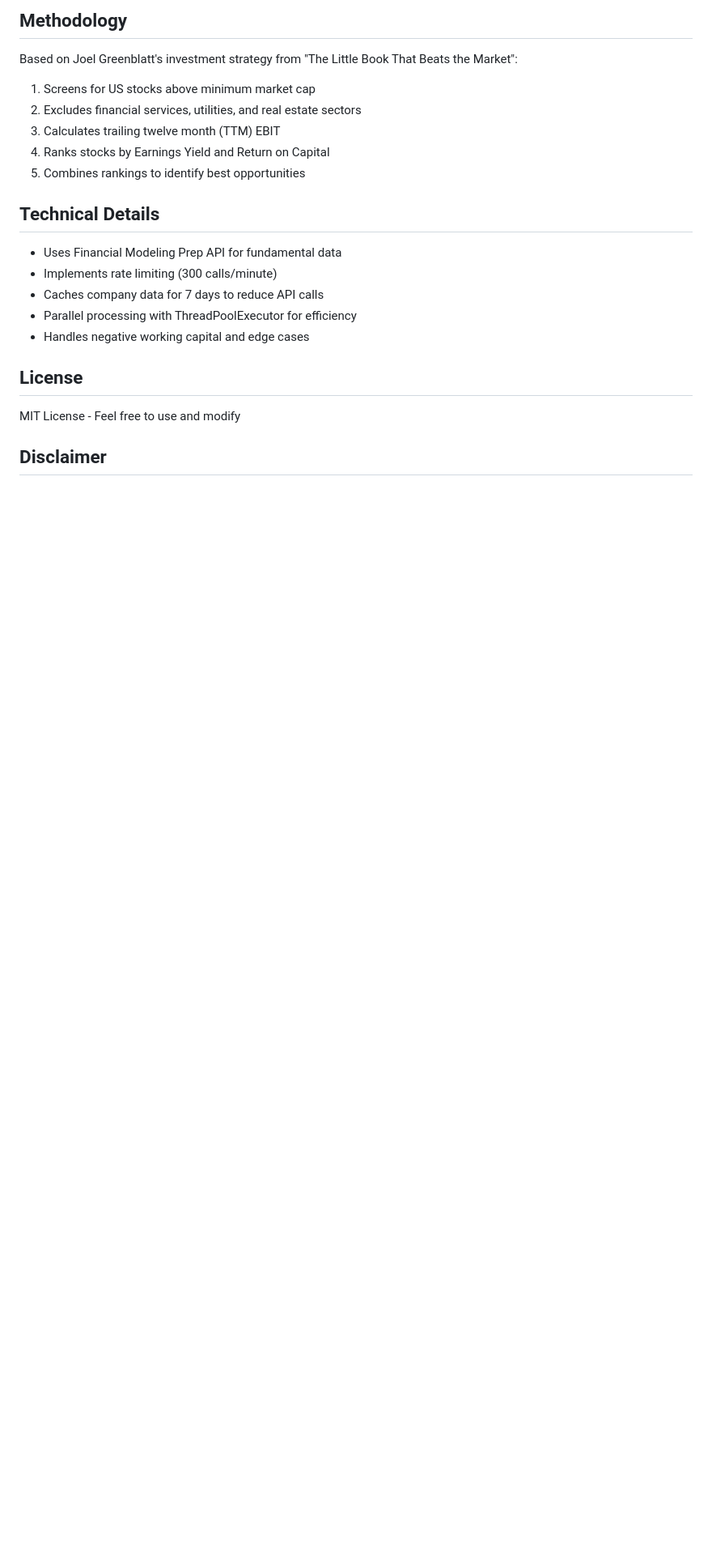
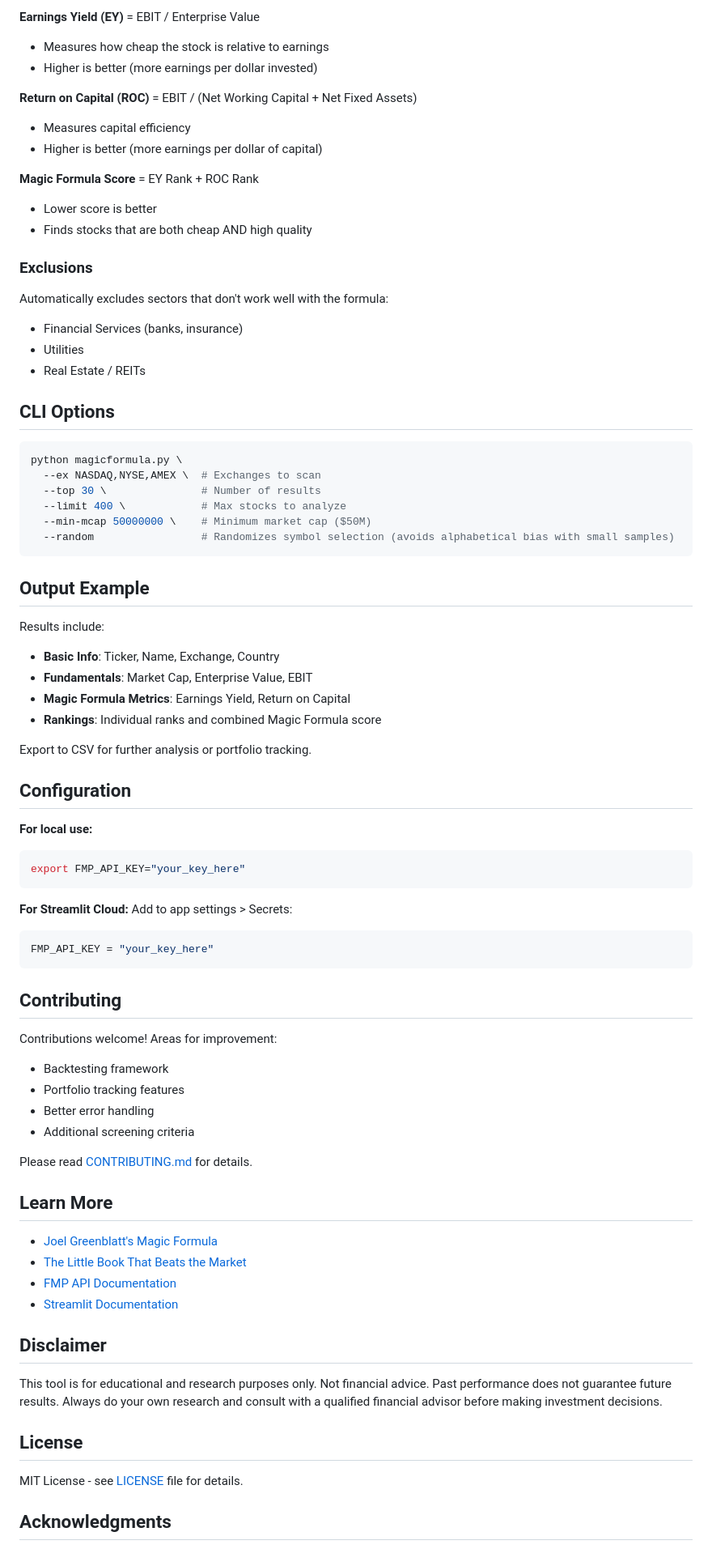
Before and after one commit to bailewen/magicformula, a Markdown page: README.md, the part around one of its changes. Shown at 81% size. GitHub-like rendering; blank space fills up the shorter version.

````diff
--- a/README.md
+++ b/README.md
@@ -85,25 +69,81 @@ python magicformula.py --ex NASDAQ,NYSE --top 30 --min-mcap 5e7 --limit 400
 
-## Methodology
+**Earnings Yield (EY)** = EBIT / Enterprise Value
+- Measures how cheap the stock is relative to earnings
+- Higher is better (more earnings per dollar invested)
 
-Based on Joel Greenblatt's investment strategy from "The Little Book That Beats the Market":
+**Return on Capital (ROC)** = EBIT / (Net Working Capital + Net Fixed Assets)
+- Measures capital efficiency
+- Higher is better (more earnings per dollar of capital)
 
-1. Screens for US stocks above minimum market cap
-2. Excludes financial services, utilities, and real estate sectors
-3. Calculates trailing twelve month (TTM) EBIT
-4. Ranks stocks by Earnings Yield and Return on Capital
-5. Combines rankings to identify best opportunities
+**Magic Formula Score** = EY Rank + ROC Rank
+- Lower score is better
+- Finds stocks that are both cheap AND high quality
 
-## Technical Details
+### Exclusions
+Automatically excludes sectors that don't work well with the formula:
+- Financial Services (banks, insurance)
+- Utilities
+- Real Estate / REITs
 
-- Uses Financial Modeling Prep API for fundamental data
-- Implements rate limiting (300 calls/minute)
-- Caches company data for 7 days to reduce API calls
-- Parallel processing with ThreadPoolExecutor for efficiency
-- Handles negative working capital and edge cases
+## CLI Options
+```bash
+python magicformula.py \
+  --ex NASDAQ,NYSE,AMEX \  # Exchanges to scan
+  --top 30 \               # Number of results
+  --limit 400 \            # Max stocks to analyze
+  --min-mcap 50000000 \    # Minimum market cap ($50M)
+  --random                 # Randomizes symbol selection (avoids alphabetical bias with small samples)
+```
+
+## Output Example
+
+Results include:
+- **Basic Info**: Ticker, Name, Exchange, Country
+- **Fundamentals**: Market Cap, Enterprise Value, EBIT
+- **Magic Formula Metrics**: Earnings Yield, Return on Capital
+- **Rankings**: Individual ranks and combined Magic Formula score
+
+Export to CSV for further analysis or portfolio tracking.
+
+## Configuration
+
+**For local use:**
+```bash
+export FMP_API_KEY="your_key_here"
+```
+
+**For Streamlit Cloud:**
+Add to app settings > Secrets:
+```toml
+FMP_API_KEY = "your_key_here"
+```
+
+## Contributing
+
+Contributions welcome! Areas for improvement:
+- Backtesting framework
+- Portfolio tracking features
+- Better error handling
+- Additional screening criteria
+
+Please read [CONTRIBUTING.md](CONTRIBUTING.md) for details.
+
+## Learn More
+
+- [Joel Greenblatt's Magic Formula](https://www.magicformulainvesting.com/)
+- [The Little Book That Beats the Market](https://www.amazon.com/Little-Book-That-Beats-Market/dp/0471733067)
+- [FMP API Documentation](https://site.financialmodelingprep.com/developer/docs)
+- [Streamlit Documentation](https://docs.streamlit.io/)
+
+## Disclaimer
+
+This tool is for educational and research purposes only. Not financial advice.
+Past performance does not guarantee future results. Always do your own research
+and consult with a qualified financial advisor before making investment decisions.
 
 ## License
 
-MIT License - Feel free to use and modify
+MIT License - see [LICENSE](LICENSE) file for details.
 
-## Disclaimer
+## Acknowledgments
 
````
Also changed, not shown: other parts of README.md (+55 -62 lines).
